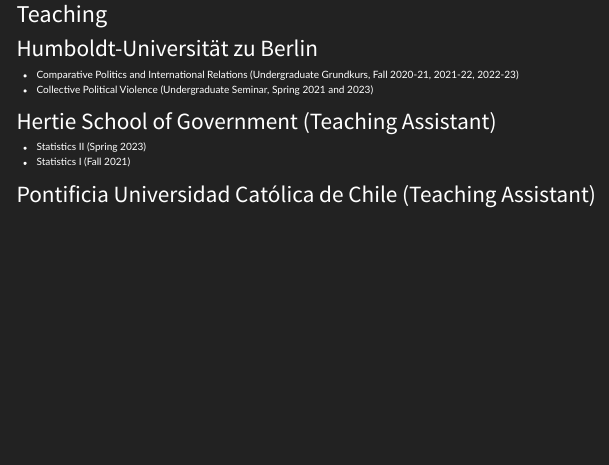
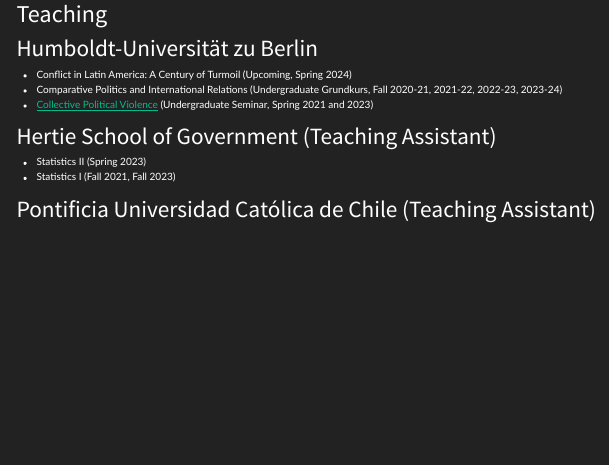
Before and after one commit to frcastrog/fcastro.github.io, a Quarto document (teaching.qmd): the page in a window 1100 px wide, from its top. Rendered offline with R 4.5, knitr and Pandoc in place of Quarto, with nearby package versions; menus at the side of the page are left out.

Commit message:
changes teaching page

```diff
--- a/teaching.qmd
+++ b/teaching.qmd
@@ -4,12 +4,13 @@
 
 ### Humboldt-Universität zu Berlin
 
--   Comparative Politics and International Relations (Undergraduate Grundkurs, Fall 2020-21, 2021-22, 2022-23)
--   Collective Political Violence (Undergraduate Seminar, Spring 2021 and 2023)
+-   Conflict in Latin America: A Century of Turmoil (Upcoming, Spring 2024)
+-   Comparative Politics and International Relations (Undergraduate Grundkurs, Fall 2020-21, 2021-22, 2022-23, 2023-24)
+-   [Collective Political Violence](Syllabus_CPV.pdf) (Undergraduate Seminar, Spring 2021 and 2023)
 
 ### Hertie School of Government (Teaching Assistant)
 
 -   Statistics II (Spring 2023)
--   Statistics I (Fall 2021)
+-   Statistics I (Fall 2021, Fall 2023)
 
 ### Pontificia Universidad Católica de Chile (Teaching Assistant)
```
Also changed, not shown: Syllabus_CPV.pdf (added), docs/search.json, 3 other files.
